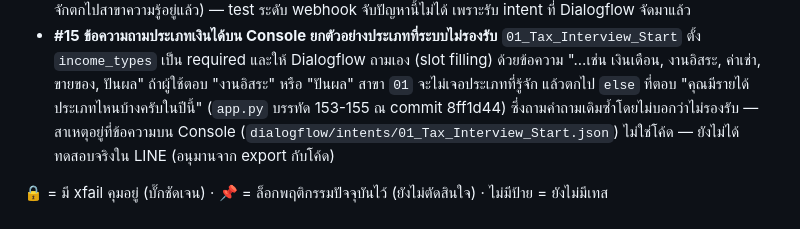
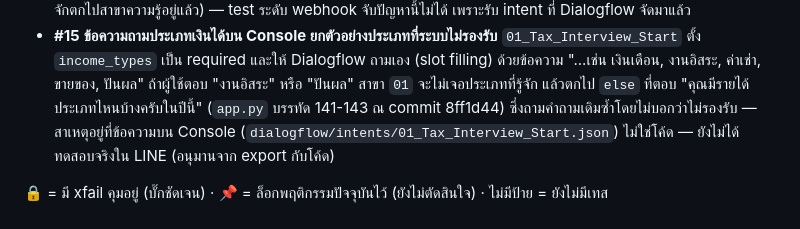
Before and after one commit to gamezud/tax-chatbot, a Markdown page: CLAUDE.md, the part around the change. Rendered like a GitHub page.

Commit message:
Fix #15 line numbers: else branch is at app.py 141-143
153-155 was read while the temporary fixture-capture code (+12 lines)
was still in app.py.

Co-Authored-By: Claude Opus 5.5 <noreply@anthropic.com>

```diff
--- a/CLAUDE.md
+++ b/CLAUDE.md
@@ -397,7 +397,7 @@ pytest -v
   `01_Tax_Interview_Start` ตั้ง `income_types` เป็น required และให้ Dialogflow ถามเอง (slot filling) ด้วยข้อความ
   "...เช่น เงินเดือน, งานอิสระ, ค่าเช่า, ขายของ, ปันผล" ถ้าผู้ใช้ตอบ "งานอิสระ" หรือ "ปันผล"
   สาขา `01` จะไม่เจอประเภทที่รู้จัก แล้วตกไป `else` ที่ตอบ "คุณมีรายได้ประเภทไหนบ้างครับในปีนี้"
-  (`app.py` บรรทัด 153-155 ณ commit 8ff1d44) ซึ่งถามคำถามเดิมซ้ำโดยไม่บอกว่าไม่รองรับ
+  (`app.py` บรรทัด 141-143 ณ commit 8ff1d44) ซึ่งถามคำถามเดิมซ้ำโดยไม่บอกว่าไม่รองรับ
   — สาเหตุอยู่ที่ข้อความบน Console (`dialogflow/intents/01_Tax_Interview_Start.json`) ไม่ใช่โค้ด
   — ยังไม่ได้ทดสอบจริงใน LINE (อนุมานจาก export กับโค้ด)
 
```
